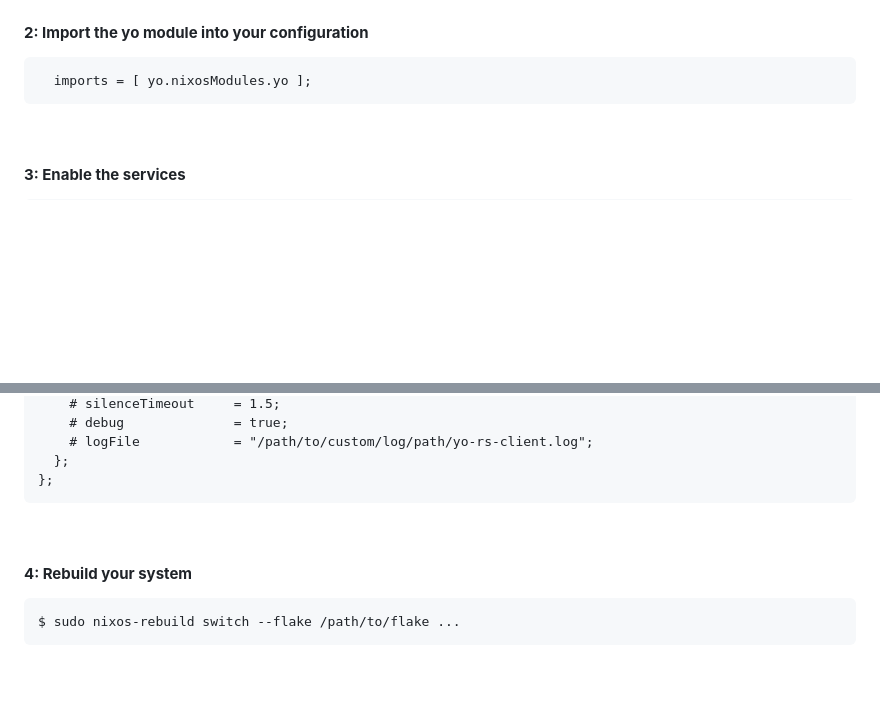
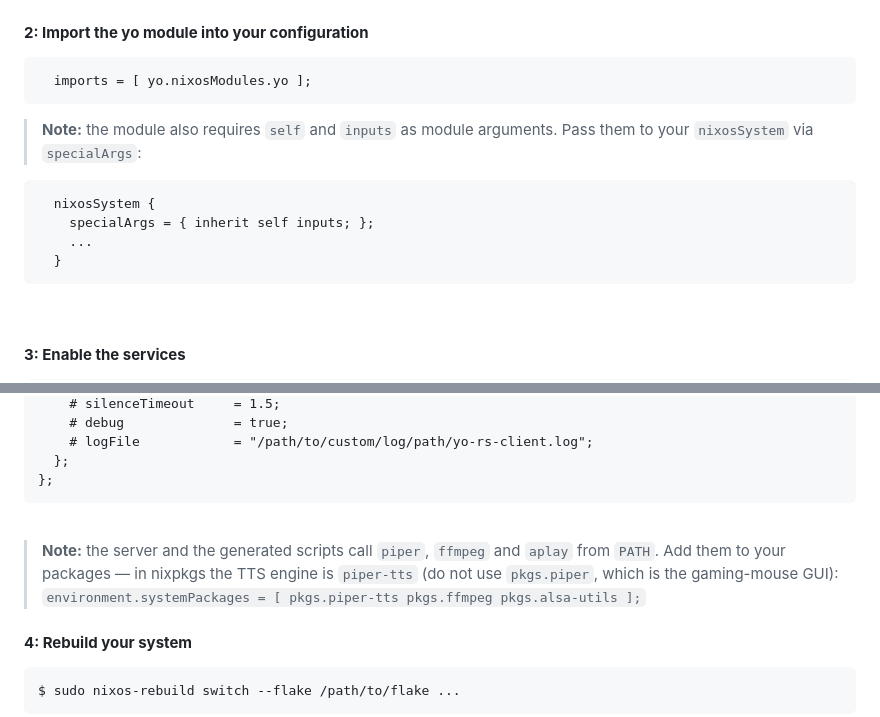
Before and after one commit to QuackHack-McBlindy/yo, a Markdown page: README.md, 2 parts joined by grey strips. GitHub-like rendering; folded sections open; blank space fills up the shorter version.

Commit message:
Document specialArgs requirement and runtime dependencies in README

````diff
--- a/README.md
+++ b/README.md
@@ -78,6 +78,15 @@ Use `yo` as voice assistant in 4 steps:
   imports = [ yo.nixosModules.yo ];
 ```
 
+> **Note:** the module also requires `self` and `inputs` as module arguments. Pass them to your `nixosSystem` via `specialArgs`:
+
+```nix
+  nixosSystem {
+    specialArgs = { inherit self inputs; };
+    ...
+  }
+```
+
 <br>
 
 
@@ -138,6 +147,8 @@ services.yo-rs = {
 
 <br>
 
+
+> **Note:** the server and the generated scripts call `piper`, `ffmpeg` and `aplay` from `PATH`. Add them to your packages — in nixpkgs the TTS engine is `piper-tts` (do not use `pkgs.piper`, which is the gaming-mouse GUI): `environment.systemPackages = [ pkgs.piper-tts pkgs.ffmpeg pkgs.alsa-utils ];`
 
 #### **4: Rebuild your system**
 
````
